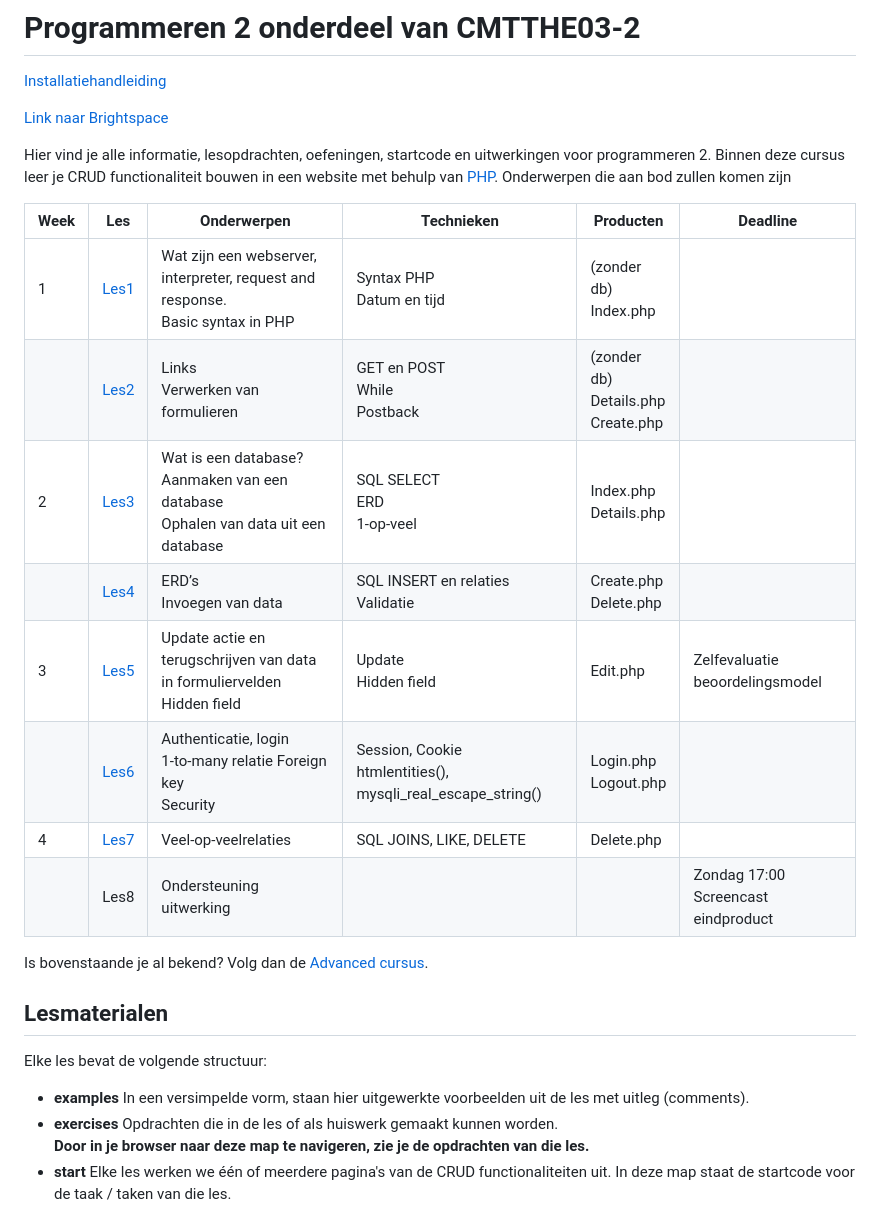
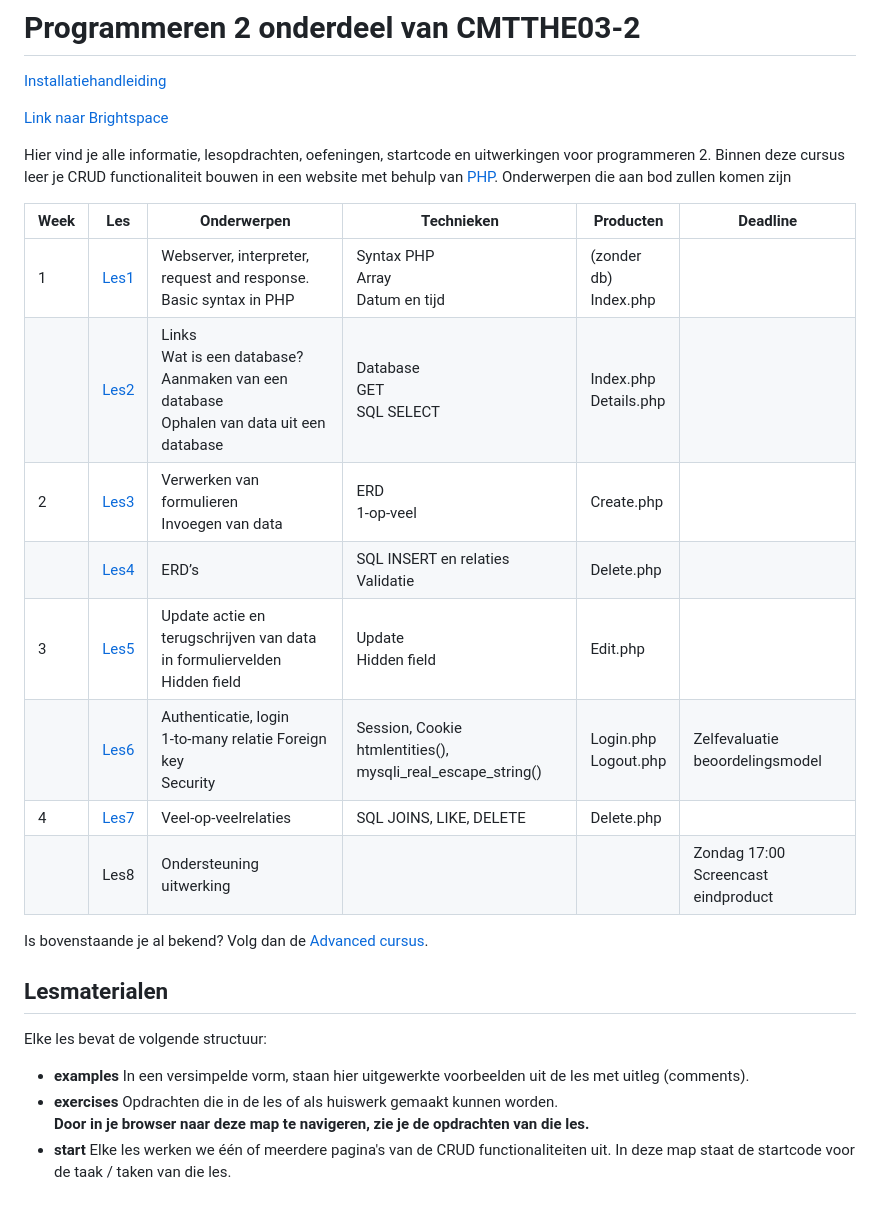
Before and after one commit to HR-CMGT/PRG02-2024-2025, a Markdown page: README.md, the part around the change. GitHub-like rendering.

Commit message:
CHANGE program table

```diff
--- a/README.md
+++ b/README.md
@@ -8,16 +8,16 @@ Hier vind je alle informatie, lesopdrachten, oefeningen, startcode en uitwerking
 Binnen deze cursus leer je CRUD functionaliteit bouwen in een website met behulp van [PHP](https://www.php.net/).
 Onderwerpen die aan bod zullen komen zijn
 
-| Week | Les            | Onderwerpen                                                                              | Technieken                                                    | Producten                                  | Deadline                                |
-|------|----------------|------------------------------------------------------------------------------------------|---------------------------------------------------------------|--------------------------------------------|-----------------------------------------|
-| 1    | [Les1](./les1) | Wat zijn een webserver, interpreter, request and response.<br/> Basic syntax in PHP      | Syntax PHP<br/>Datum en tijd                                       | (zonder db)<br/>Index.php                  |                                         |
-|      | [Les2](./les2) | Links<br/>Verwerken van formulieren                                                      | GET en POST<br/>While<br/>Postback                            | (zonder db)<br/>Details.php<br/>Create.php |                                         |
-| 2    | [Les3](./les3) | Wat is een database?<br/>Aanmaken van een database<br/>Ophalen van data uit een database | SQL SELECT<br/>ERD<br/>1-op-veel                              | Index.php<br/>Details.php                  |                                         |
-|      | [Les4](./les4) | ERD’s<br/>Invoegen van data                                                              | SQL INSERT en relaties<br/>Validatie                          | Create.php<br/>Delete.php                  |                                         |
-| 3    | [Les5](./les5) | Update actie en terugschrijven van data in formuliervelden<br/>Hidden field              | Update<br/>Hidden field                                       | Edit.php                                   | Zelfevaluatie beoordelingsmodel         |
-|      | [Les6](./les6) | Authenticatie, login<br/>1-to-many relatie Foreign key<br/>Security                      | Session, Cookie<br/>htmlentities(), mysqli_real_escape_string()| Login.php<br/>Logout.php                   |                                         |
-| 4    | [Les7](./les7) | Veel-op-veelrelaties                                                                     | SQL JOINS, LIKE, DELETE                                       | Delete.php                                 |                                         |
-|      | Les8           | Ondersteuning uitwerking                                                                 |                                                               |                                            | Zondag 17:00<br/>Screencast eindproduct |
+| Week | Les            | Onderwerpen                                                                                     | Technieken                                                     | Producten                | Deadline                               |
+|------|----------------|-------------------------------------------------------------------------------------------------|----------------------------------------------------------------|--------------------------|----------------------------------------|
+| 1    | [Les1](./les1) | Webserver, interpreter, request and response.<br> Basic syntax in PHP                           | Syntax PHP<br>Array<br>Datum en tijd                           | (zonder db)<br>Index.php |                                        |
+|      | [Les2](./les2) | Links<br>Wat is een database?<br>Aanmaken van een database<br>Ophalen van data uit een database | Database<br>GET<br>SQL SELECT                                  | Index.php<br>Details.php |                                        |
+| 2    | [Les3](./les3) | Verwerken van formulieren<br>Invoegen van data                                                  | ERD<br>1-op-veel                                               | Create.php               |                                        |
+|      | [Les4](./les4) | ERD’s<br>                                                                                       | SQL INSERT en relaties<br>Validatie                            | Delete.php               |                                        |
+| 3    | [Les5](./les5) | Update actie en terugschrijven van data in formuliervelden<br>Hidden field                      | Update<br>Hidden field                                         | Edit.php                 |                                        |
+|      | [Les6](./les6) | Authenticatie, login<br>1-to-many relatie Foreign key<br>Security                               | Session, Cookie<br>htmlentities(), mysqli_real_escape_string() | Login.php<br>Logout.php  | Zelfevaluatie beoordelingsmodel        |
+| 4    | [Les7](./les7) | Veel-op-veelrelaties                                                                            | SQL JOINS, LIKE, DELETE                                        | Delete.php               |                                        |
+|      | Les8           | Ondersteuning uitwerking                                                                        |                                                                |                          | Zondag 17:00<br>Screencast eindproduct |
 
 Is bovenstaande je al bekend? Volg dan de [Advanced cursus](advanced).
 
@@ -28,7 +28,7 @@ Elke les bevat de volgende structuur:
 - **examples**
   In een versimpelde vorm, staan hier uitgewerkte voorbeelden uit de les met uitleg (comments).
 - **exercises**
-  Opdrachten die in de les of als huiswerk gemaakt kunnen worden.<br/>
+  Opdrachten die in de les of als huiswerk gemaakt kunnen worden.<br>
   **Door in je browser naar deze map te navigeren, zie je de opdrachten van die les.**
 - **start**
   Elke les werken we één of meerdere pagina's van de CRUD functionaliteiten uit. In deze map staat de startcode voor de taak / taken van die les.
```
